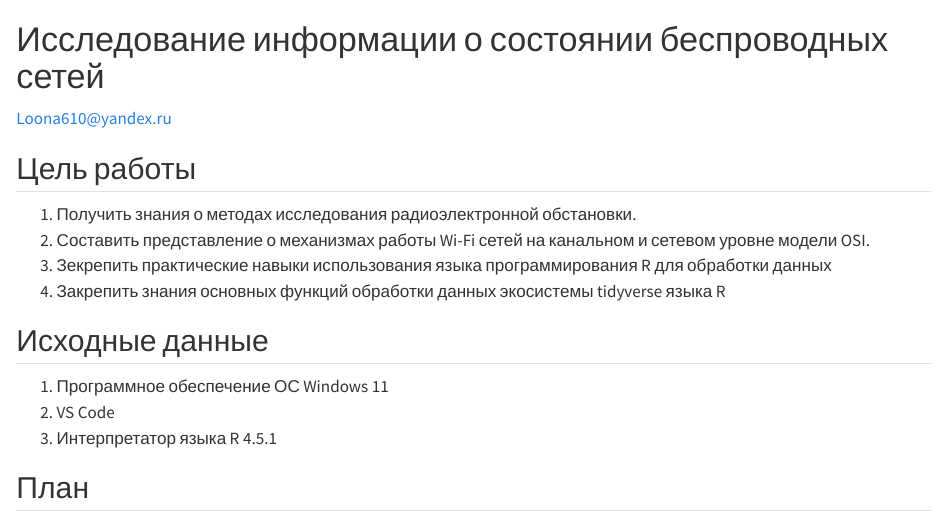
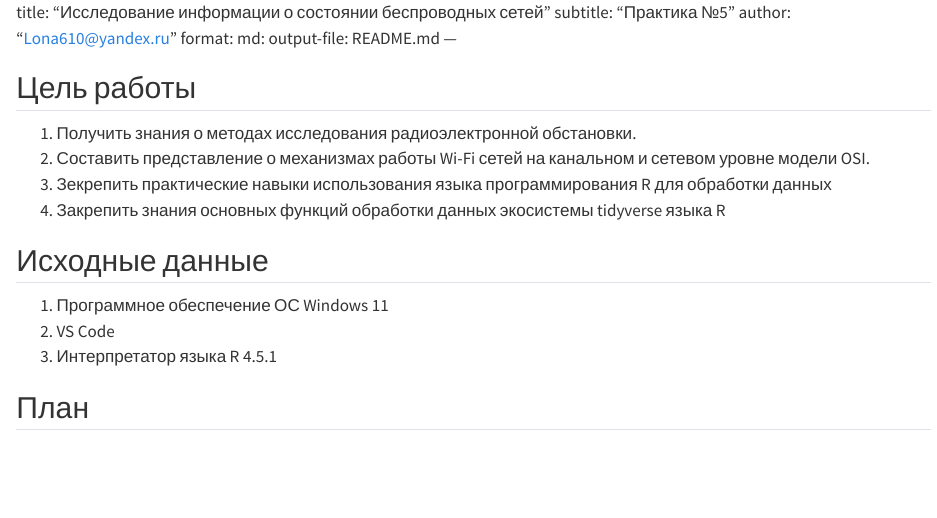
Before and after one commit to Viidbit/Leonid_BISO-01-22, a Quarto document (lab5/lab5.qmd): the page in a window 1100 px wide, from its top. Rendered offline with R 4.5, knitr and Pandoc in place of Quarto, with nearby package versions; long lines of code are wrapped.

Commit message:
finish fix

```diff
--- a/lab5/lab5.qmd
+++ b/lab5/lab5.qmd
@@ -1,5 +1,10 @@
-# Исследование информации о состоянии беспроводных сетей
-Loona610@yandex.ru
+title: "Исследование информации о состоянии беспроводных сетей"
+subtitle: "Практика №5"
+author: "Lona610@yandex.ru"
+format:
+  md:
+    output-file: README.md
+---
 
 ## Цель работы
 
```
Also changed, not shown: lab4/lab4.qmd (+1 -1 lines).
